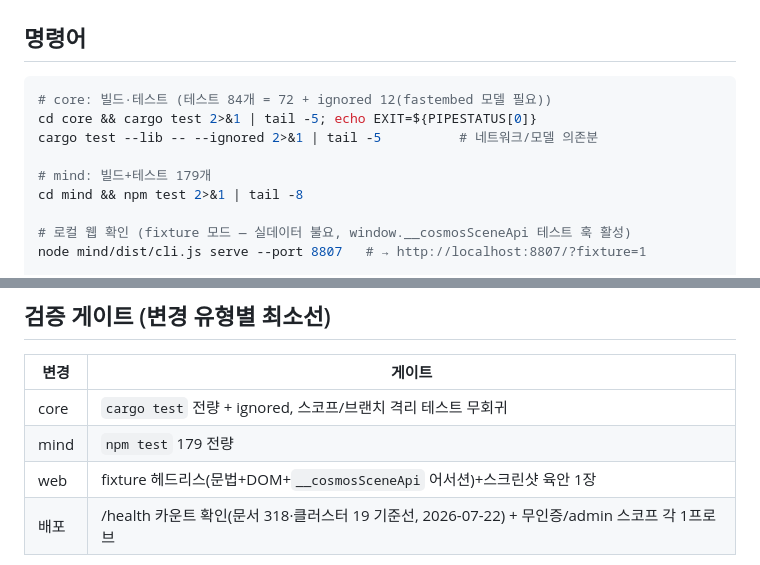
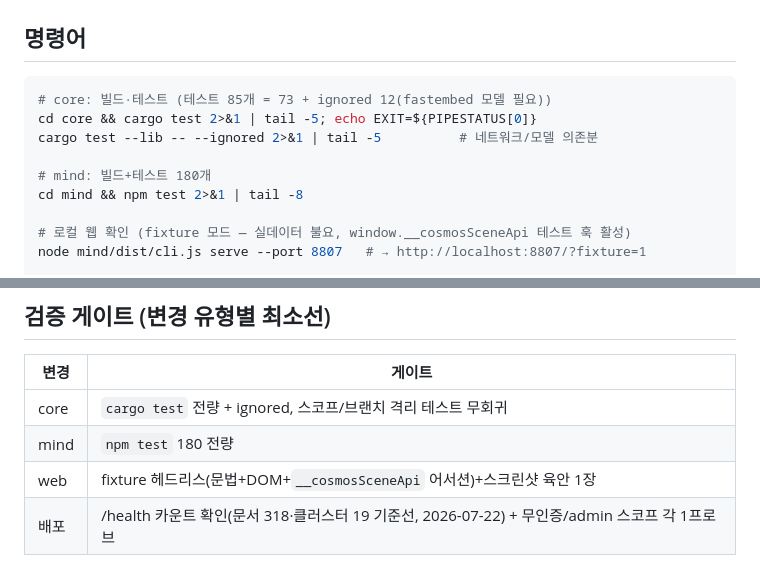
Before and after one commit to ONOFFERDEV/cosmos, a Markdown page: CLAUDE.md, 2 parts joined by grey strips. GitHub-like rendering.

Commit message:
CLAUDE.md: 테스트 수 갱신(85/180)
Co-Authored-By: Claude Fable 5 <noreply@anthropic.com>

````diff
--- a/CLAUDE.md
+++ b/CLAUDE.md
@@ -27,11 +27,11 @@
 ## 명령어
 
 ```bash
-# core: 빌드·테스트 (테스트 84개 = 72 + ignored 12(fastembed 모델 필요))
+# core: 빌드·테스트 (테스트 85개 = 73 + ignored 12(fastembed 모델 필요))
 cd core && cargo test 2>&1 | tail -5; echo EXIT=${PIPESTATUS[0]}
 cargo test --lib -- --ignored 2>&1 | tail -5          # 네트워크/모델 의존분
 
-# mind: 빌드+테스트 179개
+# mind: 빌드+테스트 180개
 cd mind && npm test 2>&1 | tail -8
 
 # 로컬 웹 확인 (fixture 모드 — 실데이터 불요, window.__cosmosSceneApi 테스트 훅 활성)
@@ -61,6 +61,6 @@ curl -fsS <공개주소>/health   # COSMOS_BIND를 LAN IP로 제한한 배포는
 | 변경 | 게이트 |
 |---|---|
 | core | `cargo test` 전량 + ignored, 스코프/브랜치 격리 테스트 무회귀 |
-| mind | `npm test` 179 전량 |
+| mind | `npm test` 180 전량 |
 | web | fixture 헤드리스(문법+DOM+`__cosmosSceneApi` 어서션)+스크린샷 육안 1장 |
 | 배포 | /health 카운트 확인(문서 318·클러스터 19 기준선, 2026-07-22) + 무인증/admin 스코프 각 1프로브 |
````
